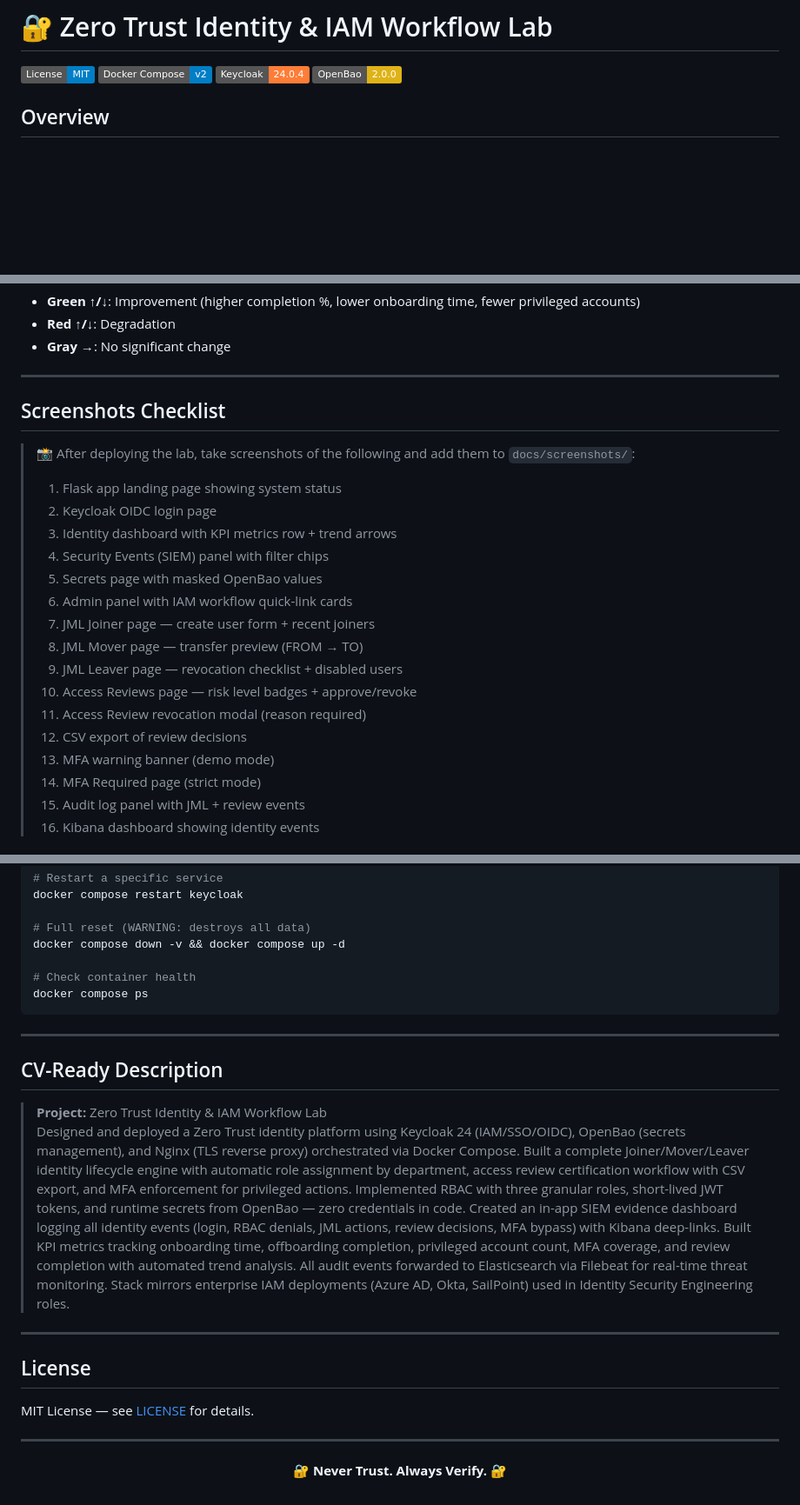
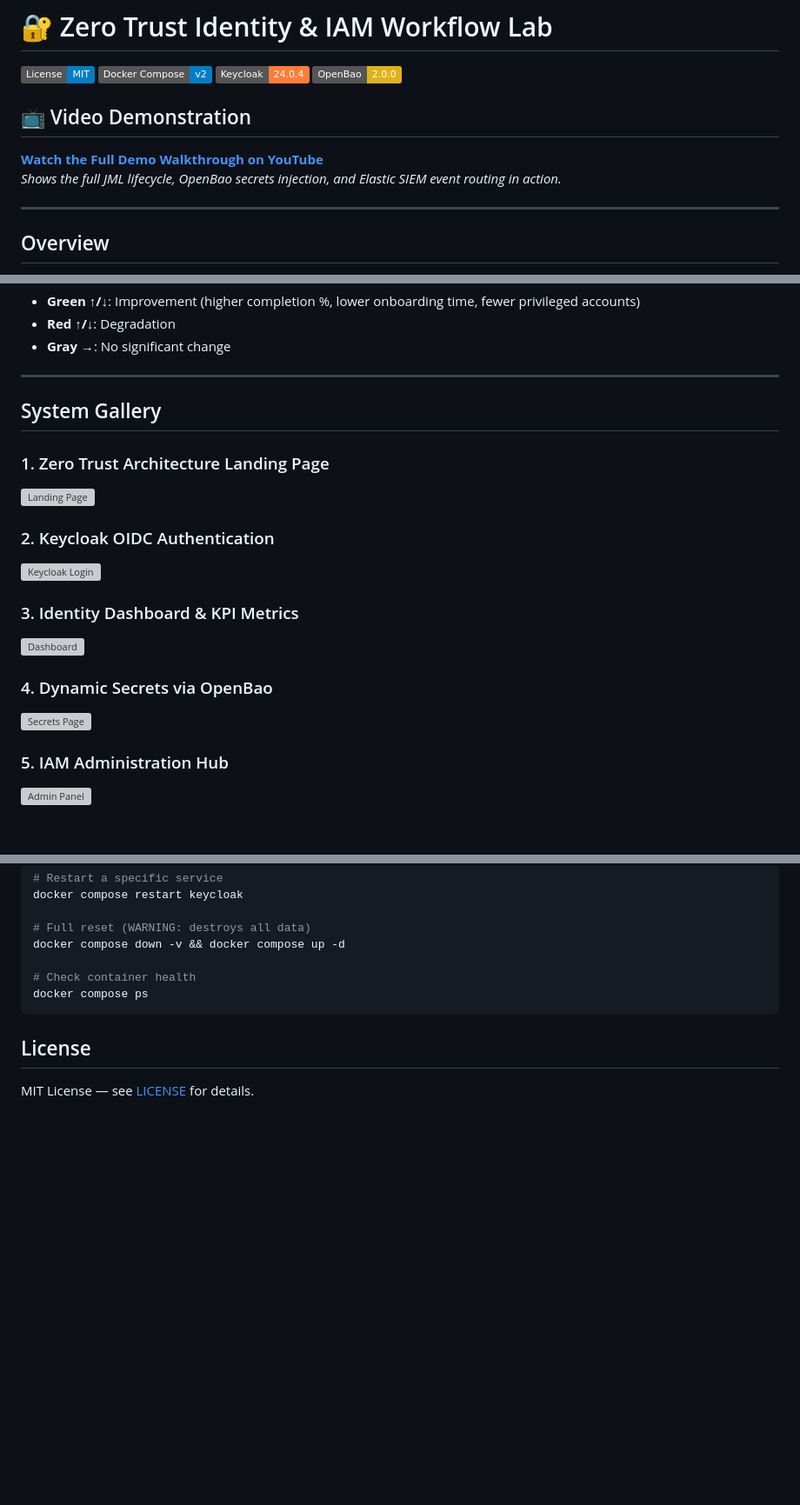
Before and after one commit to lenoshz/zero-trust-identity-lab, a Markdown page: README.md, 3 parts joined by grey strips. Shown at 87% size. GitHub-like rendering; badges without logos; blank space fills up the shorter version; grey boxes are pictures that could not be loaded.

````diff
--- a/README.md
+++ b/README.md
@@ -4,6 +4,13 @@
 [![Docker Compose](https://img.shields.io/badge/Docker%20Compose-v2-blue)](https://docs.docker.com/compose/)
 [![Keycloak](https://img.shields.io/badge/Keycloak-24.0.4-orange)](https://www.keycloak.org/)
 [![OpenBao](https://img.shields.io/badge/OpenBao-2.0.0-yellow)](https://openbao.org/)
+
+## 📺 Video Demonstration
+
+**[Watch the Full Demo Walkthrough on YouTube](https://youtu.be/CBMsW2FbgQk)**
+*Shows the full JML lifecycle, OpenBao secrets injection, and Elastic SIEM event routing in action.*
+
+---
 
 ## Overview
 
@@ -371,23 +378,20 @@ Each KPI shows a trend arrow (↑/↓/→) comparing the current value to the pr
 
 ---
 
-## Screenshots Checklist
+## System Gallery
 
-> 📸 After deploying the lab, take screenshots of the following and add them to `docs/screenshots/`:
->
-> 1. Flask app landing page showing system status
-> 2. Keycloak OIDC login page
-> 3. Identity dashboard with KPI metrics row + trend arrows
-> 4. Security Events (SIEM) panel with filter chips
-> 5. Secrets page with masked OpenBao values
-> 6. Admin panel with IAM workflow quick-link cards
-> 7. JML Joiner page — create user form + recent joiners
-> 8. JML Mover page — transfer preview (FROM → TO)
-> 9. JML Leaver page — revocation checklist + disabled users
-> 10. Access Reviews page — risk level badges + approve/revoke
-> 11. Access Review revocation modal (reason required)
-> 12. CSV export of review decisions
-> 13. MFA warning banner (demo mode)
-> 14. MFA Required page (strict mode)
-> 15. Audit log panel with JML + review events
-> 16. Kibana dashboard showing identity events
+### 1. Zero Trust Architecture Landing Page
+![Landing Page](docs/screenshots/01-landing-page.png)
+
+### 2. Keycloak OIDC Authentication
+![Keycloak Login](docs/screenshots/02-keycloak-login.png)
+
+### 3. Identity Dashboard & KPI Metrics
+![Dashboard](docs/screenshots/03-dashboard.png)
+
+### 4. Dynamic Secrets via OpenBao
+![Secrets Page](docs/screenshots/04-secrets-page.png)
+
+### 5. IAM Administration Hub
+![Admin Panel](docs/screenshots/05-admin-panel.png)
+
@@ -544,21 +561,6 @@ docker compose down -v && docker compose up -d
 docker compose ps
 ```
 
----
-
-## CV-Ready Description
-
-> **Project:** Zero Trust Identity & IAM Workflow Lab
-> Designed and deployed a Zero Trust identity platform using Keycloak 24 (IAM/SSO/OIDC), OpenBao (secrets management), and Nginx (TLS reverse proxy) orchestrated via Docker Compose. Built a complete Joiner/Mover/Leaver identity lifecycle engine with automatic role assignment by department, access review certification workflow with CSV export, and MFA enforcement for privileged actions. Implemented RBAC with three granular roles, short-lived JWT tokens, and runtime secrets from OpenBao — zero credentials in code. Created an in-app SIEM evidence dashboard logging all identity events (login, RBAC denials, JML actions, review decisions, MFA bypass) with Kibana deep-links. Built KPI metrics tracking onboarding time, offboarding completion, privileged account count, MFA coverage, and review completion with automated trend analysis. All audit events forwarded to Elasticsearch via Filebeat for real-time threat monitoring. Stack mirrors enterprise IAM deployments (Azure AD, Okta, SailPoint) used in Identity Security Engineering roles.
-
----
-
 ## License
 
 MIT License — see [LICENSE](LICENSE) for details.
-
----
-
-<p align="center">
-  <strong>🔐 Never Trust. Always Verify. 🔐</strong>
-</p>
````
Also changed, not shown: other parts of README.md (+13 -0 lines).
